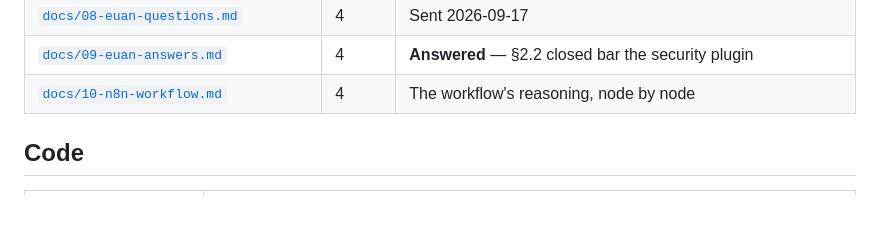
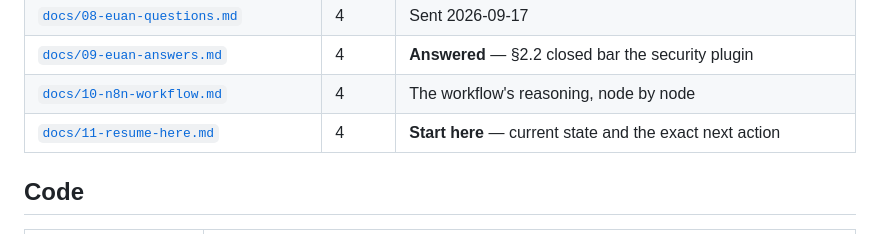
Before and after one commit to skybirdroof-sys/skybird-showcase-referral, a Markdown page: README.md, the part around the change. GitHub-like rendering; blank space fills up the shorter version.

```diff
--- a/README.md
+++ b/README.md
@@ -24,6 +24,7 @@ Built in-house on Skybird-owned infrastructure. See
 | [`docs/08-euan-questions.md`](docs/08-euan-questions.md) | 4 | Sent 2026-09-17 |
 | [`docs/09-euan-answers.md`](docs/09-euan-answers.md) | 4 | **Answered** — §2.2 closed bar the security plugin |
 | [`docs/10-n8n-workflow.md`](docs/10-n8n-workflow.md) | 4 | The workflow's reasoning, node by node |
+| [`docs/11-resume-here.md`](docs/11-resume-here.md) | 4 | **Start here** — current state and the exact next action |
 
 ## Code
 
```
Also changed, not shown: docs/11-resume-here.md (added, +100 -0 lines), plugin/skybird-projects/README.md (+2 -2 lines).
